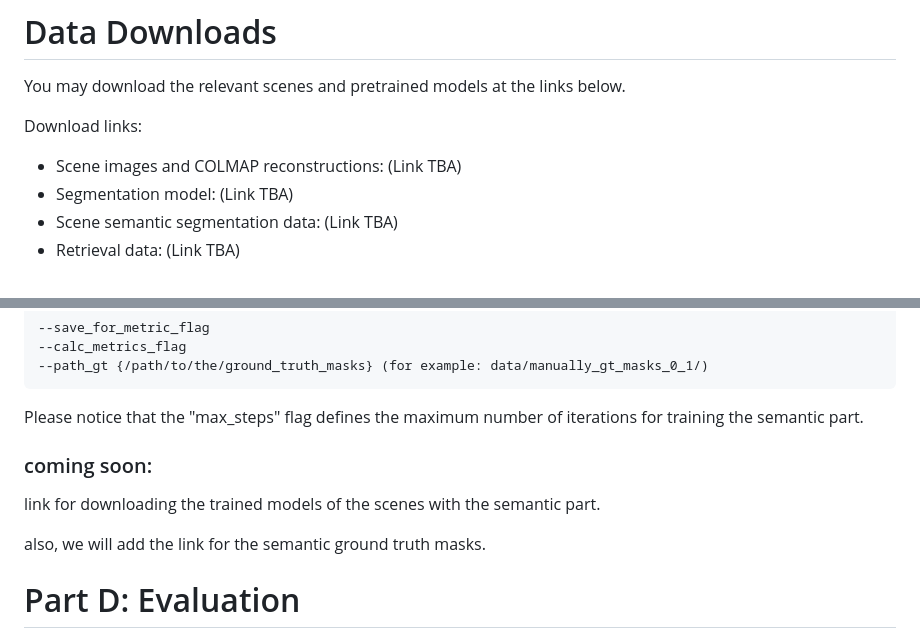
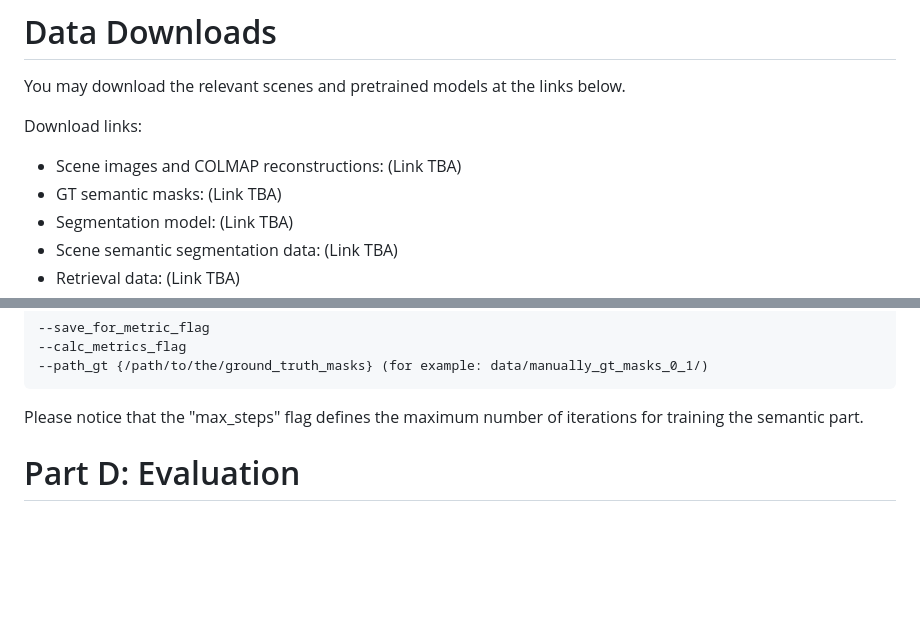
Before and after one commit to TAU-VAILab/HaLo-NeRF, a Markdown page: README.md, 2 parts joined by grey strips. Drawn GitHub-style; blank space fills up the shorter version.

Commit message:
rm irrelevant

```diff
--- a/README.md
+++ b/README.md
@@ -39,6 +39,7 @@ You may download the relevant scenes and pretrained models at the links below.
 Download links:
 
 * Scene images and COLMAP reconstructions: (Link TBA)
+* GT semantic masks: (Link TBA)
 * Segmentation model: (Link TBA)
 * Scene semantic segmentation data: (Link TBA)
 * Retrieval data: (Link TBA)
@@ -178,12 +179,6 @@ If you want to calculate the metrics please add the following flags:
 
 Please notice that the "max_steps" flag defines the maximum number of iterations for training the semantic part.
 
-### coming soon:
-link for downloading the trained models of the scenes with the semantic part.
-
-also, we will add the link for the semantic ground truth masks.
-
-
 
 # Part D: Evaluation
 
```
